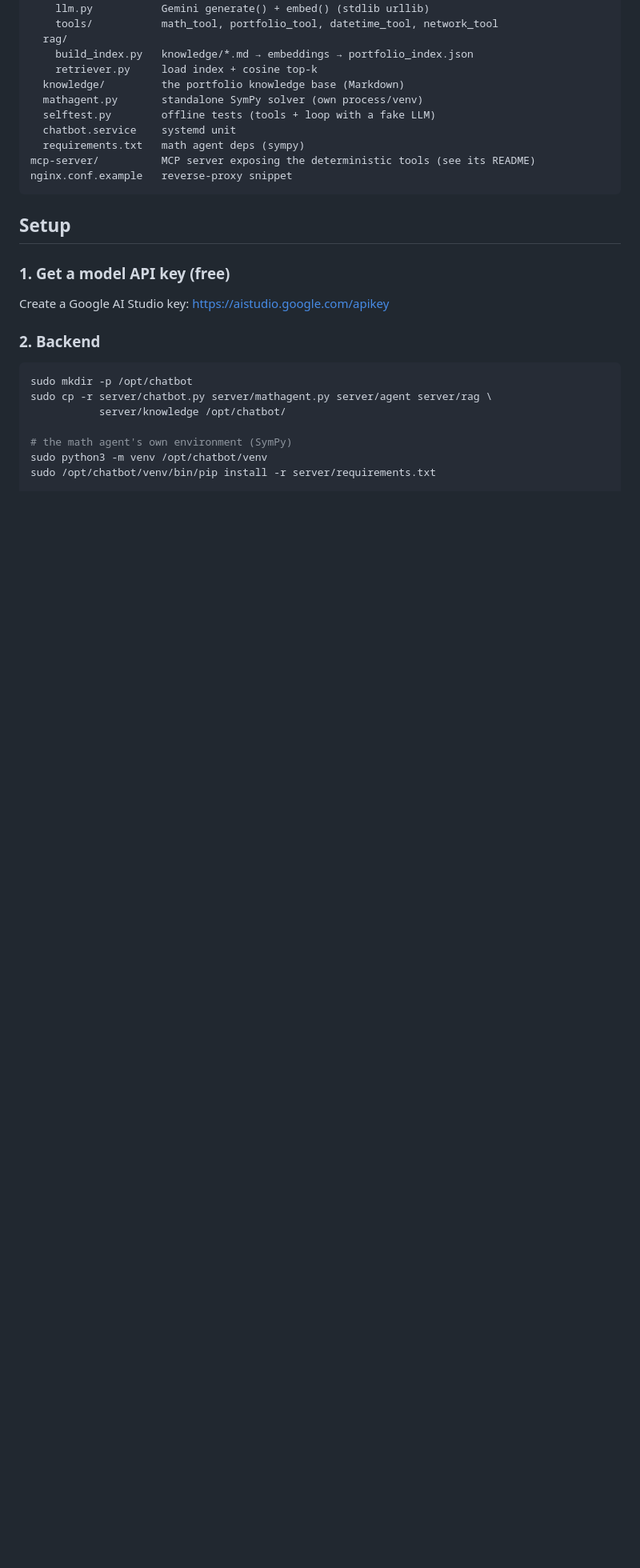
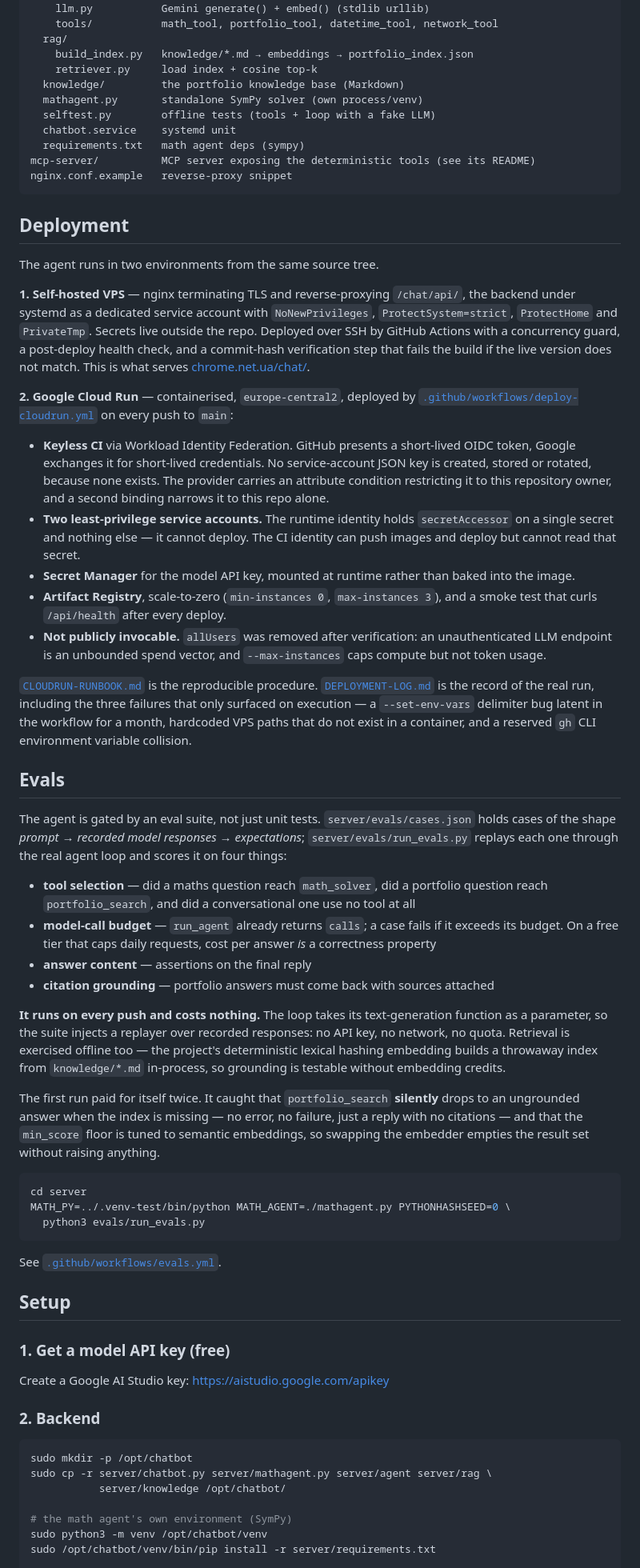
Before and after one commit to vladislavtaran/ai-assistant-math-agent, a Markdown page: README.md, the part around one of its changes. Shown at 80% size. GitHub-like rendering; blank space fills up the shorter version.

Commit message:
Document both deployment environments and the eval suite
Co-Authored-By: Claude Opus 5 <noreply@anthropic.com>

````diff
--- a/README.md
+++ b/README.md
@@ -107,6 +111,72 @@ mcp-server/          MCP server exposing the deterministic tools (see its README
 nginx.conf.example   reverse-proxy snippet
 ```
 
+## Deployment
+
+The agent runs in two environments from the same source tree.
+
+**1. Self-hosted VPS** — nginx terminating TLS and reverse-proxying `/chat/api/`, the backend
+under systemd as a dedicated service account with `NoNewPrivileges`, `ProtectSystem=strict`,
+`ProtectHome` and `PrivateTmp`. Secrets live outside the repo. Deployed over SSH by GitHub
+Actions with a concurrency guard, a post-deploy health check, and a commit-hash verification
+step that fails the build if the live version does not match. This is what serves
+[chrome.net.ua/chat/](https://chrome.net.ua/chat/).
+
+**2. Google Cloud Run** — containerised, `europe-central2`, deployed by
+[`.github/workflows/deploy-cloudrun.yml`](.github/workflows/deploy-cloudrun.yml) on every push
+to `main`:
+
+- **Keyless CI** via Workload Identity Federation. GitHub presents a short-lived OIDC token,
+  Google exchanges it for short-lived credentials. No service-account JSON key is created,
+  stored or rotated, because none exists. The provider carries an attribute condition
+  restricting it to this repository owner, and a second binding narrows it to this repo alone.
+- **Two least-privilege service accounts.** The runtime identity holds `secretAccessor` on a
+  single secret and nothing else — it cannot deploy. The CI identity can push images and deploy
+  but cannot read that secret.
+- **Secret Manager** for the model API key, mounted at runtime rather than baked into the image.
+- **Artifact Registry**, scale-to-zero (`min-instances 0`, `max-instances 3`), and a smoke test
+  that curls `/api/health` after every deploy.
+- **Not publicly invocable.** `allUsers` was removed after verification: an unauthenticated LLM
+  endpoint is an unbounded spend vector, and `--max-instances` caps compute but not token usage.
+
+[`CLOUDRUN-RUNBOOK.md`](CLOUDRUN-RUNBOOK.md) is the reproducible procedure.
+[`DEPLOYMENT-LOG.md`](DEPLOYMENT-LOG.md) is the record of the real run, including the three
+failures that only surfaced on execution — a `--set-env-vars` delimiter bug latent in the
+workflow for a month, hardcoded VPS paths that do not exist in a container, and a reserved
+`gh` CLI environment variable collision.
+
+## Evals
+
+The agent is gated by an eval suite, not just unit tests. `server/evals/cases.json` holds cases
+of the shape *prompt → recorded model responses → expectations*; `server/evals/run_evals.py`
+replays each one through the real agent loop and scores it on four things:
+
+- **tool selection** — did a maths question reach `math_solver`, did a portfolio question reach
+  `portfolio_search`, and did a conversational one use no tool at all
+- **model-call budget** — `run_agent` already returns `calls`; a case fails if it exceeds its
+  budget. On a free tier that caps daily requests, cost per answer *is* a correctness property
+- **answer content** — assertions on the final reply
+- **citation grounding** — portfolio answers must come back with sources attached
+
+**It runs on every push and costs nothing.** The loop takes its text-generation function as a
+parameter, so the suite injects a replayer over recorded responses: no API key, no network, no
+quota. Retrieval is exercised offline too — the project's deterministic lexical hashing
+embedding builds a throwaway index from `knowledge/*.md` in-process, so grounding is testable
+without embedding credits.
+
+The first run paid for itself twice. It caught that `portfolio_search` **silently** drops to an
+ungrounded answer when the index is missing — no error, no failure, just a reply with no
+citations — and that the `min_score` floor is tuned to semantic embeddings, so swapping the
+embedder empties the result set without raising anything.
+
+```bash
+cd server
+MATH_PY=../.venv-test/bin/python MATH_AGENT=./mathagent.py PYTHONHASHSEED=0 \
+  python3 evals/run_evals.py
+```
+
+See [`.github/workflows/evals.yml`](.github/workflows/evals.yml).
+
 ## Setup
 
 ### 1. Get a model API key (free)
````
Also changed, not shown: other parts of README.md (+4 -0 lines).
